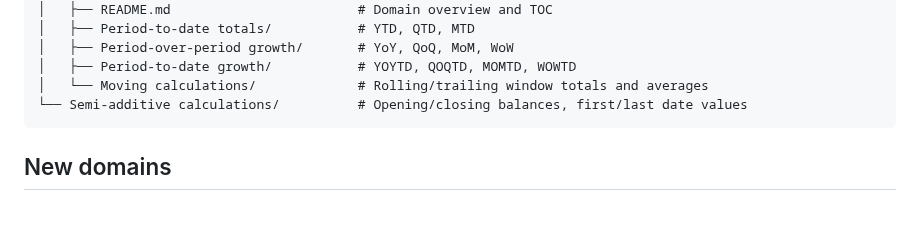
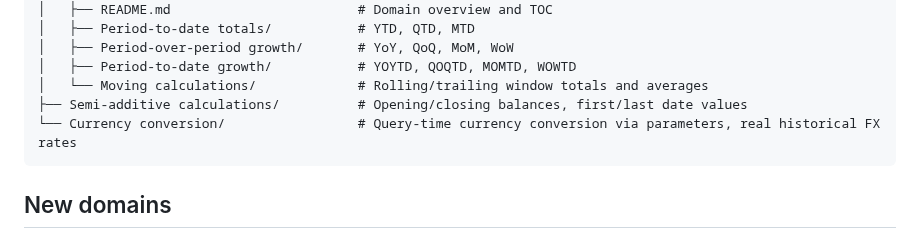
Before and after one commit to databricks-solutions/uc-semantics-patterns, a Markdown page: CONTRIBUTING.md, the part around the change. Drawn GitHub-style; blank space fills up the shorter version.

````diff
--- a/CONTRIBUTING.md
+++ b/CONTRIBUTING.md
@@ -20,7 +20,8 @@ This repository is maintained by Databricks and intended for contributions from
 │   ├── Period-over-period growth/       # YoY, QoQ, MoM, WoW
 │   ├── Period-to-date growth/           # YOYTD, QOQTD, MOMTD, WOWTD
 │   └── Moving calculations/             # Rolling/trailing window totals and averages
-└── Semi-additive calculations/          # Opening/closing balances, first/last date values
+├── Semi-additive calculations/          # Opening/closing balances, first/last date values
+└── Currency conversion/                 # Query-time currency conversion via parameters, real historical FX rates
 ```
 
 
````
Also changed, not shown: CHANGELOG.md (+6 -2 lines), Dynamic segmentation/README.md (added, +395 -0 lines), README.md (+1 -1 lines), Dynamic segmentation/images/CustomerSegmentPerYearbyGrowth.png (added), Dynamic segmentation/images/CustomerSegmentPerYearbySegmentHighest.png (added), Dynamic segmentation/images/CustomerSegmentationPerYear.png (added), 1 other file.
